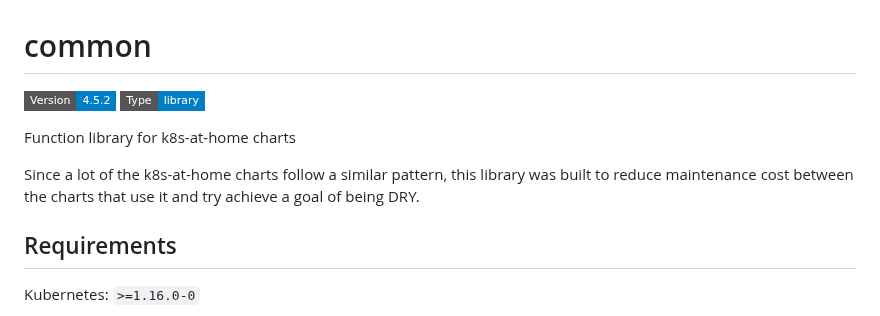
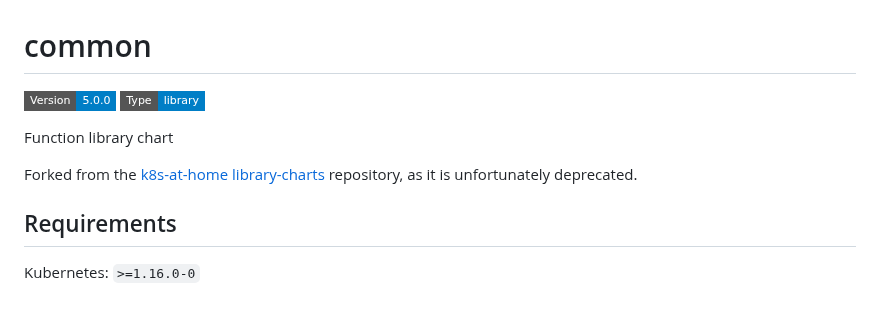
Before and after one commit to johanneskastl/helm-charts, a Markdown page: charts/common/README.md, the part around the change. Rendered like a GitHub page; badges without logos.

Commit message:
charts/common/README.md: introduction, info on fork, ...

```diff
--- a/charts/common/README.md
+++ b/charts/common/README.md
@@ -1,10 +1,10 @@
 # common
 
-![Version: 4.5.2](https://img.shields.io/badge/Version-4.5.2-informational?style=flat-square) ![Type: library](https://img.shields.io/badge/Type-library-informational?style=flat-square)
+![Version: 5.0.0](https://img.shields.io/badge/Version-5.0.0-informational?style=flat-square) ![Type: library](https://img.shields.io/badge/Type-library-informational?style=flat-square)
 
-Function library for k8s-at-home charts
+Function library chart
 
-Since a lot of the k8s-at-home charts follow a similar pattern, this library was built to reduce maintenance cost between the charts that use it and try achieve a goal of being DRY.
+Forked from the [k8s-at-home library-charts](https://github.com/k8s-at-home/library-charts/) repository, as it is unfortunately deprecated.
 
 ## Requirements
 
```
